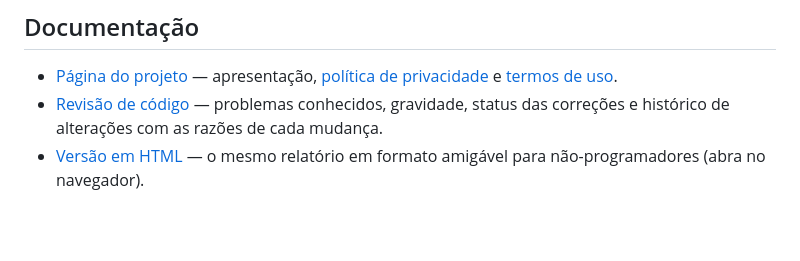
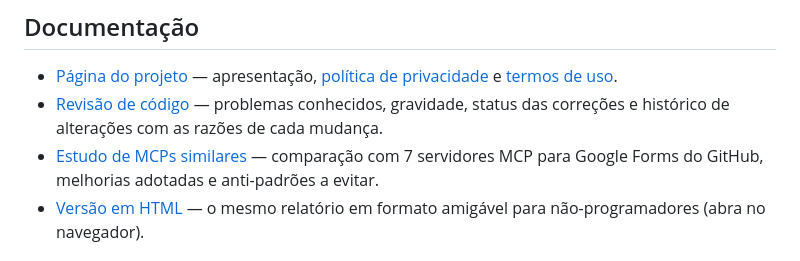
Before and after one commit to claude-book/mcp-server-google-forms, a Markdown page: README.md, the part around the change. Drawn GitHub-style; blank space fills up the shorter version.

```diff
--- a/README.md
+++ b/README.md
@@ -57,6 +57,7 @@ docs/                  → revisão de código e histórico de alterações
 
 - [Página do projeto](https://claude-book.github.io/mcp-server-google-forms/) — apresentação, [política de privacidade](https://claude-book.github.io/mcp-server-google-forms/privacidade.html) e [termos de uso](https://claude-book.github.io/mcp-server-google-forms/termos.html).
 - [Revisão de código](docs/revisao-de-codigo.md) — problemas conhecidos, gravidade, status das correções e histórico de alterações com as razões de cada mudança.
+- [Estudo de MCPs similares](docs/estudo-de-mcps-similares.md) — comparação com 7 servidores MCP para Google Forms do GitHub, melhorias adotadas e anti-padrões a evitar.
 - [Versão em HTML](docs/revisao-de-codigo.html) — o mesmo relatório em formato amigável para não-programadores (abra no navegador).
 
 ## Arquivos sensíveis
```
Also changed, not shown: docs/estudo-de-mcps-similares.md (added, +122 -0 lines).
